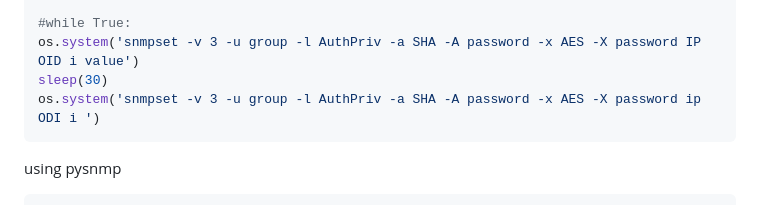
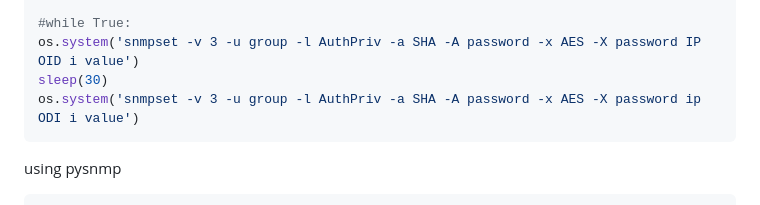
Before and after one commit to Provo-City-School-District/intermapper-snmpcontroller, a Markdown page: README.md, the part around the change. GitHub-like rendering.

Commit message:
Fix command in README to include value in snmpset example

````diff
--- a/README.md
+++ b/README.md
@@ -70,7 +70,7 @@ import sys
 #while True:
 os.system('snmpset -v 3 -u group -l AuthPriv -a SHA -A password -x AES -X password IP OID i value')
 sleep(30)
-os.system('snmpset -v 3 -u group -l AuthPriv -a SHA -A password -x AES -X password ip ODI i ')
+os.system('snmpset -v 3 -u group -l AuthPriv -a SHA -A password -x AES -X password ip ODI i value')
 ```
 using pysnmp
 ```python
````
